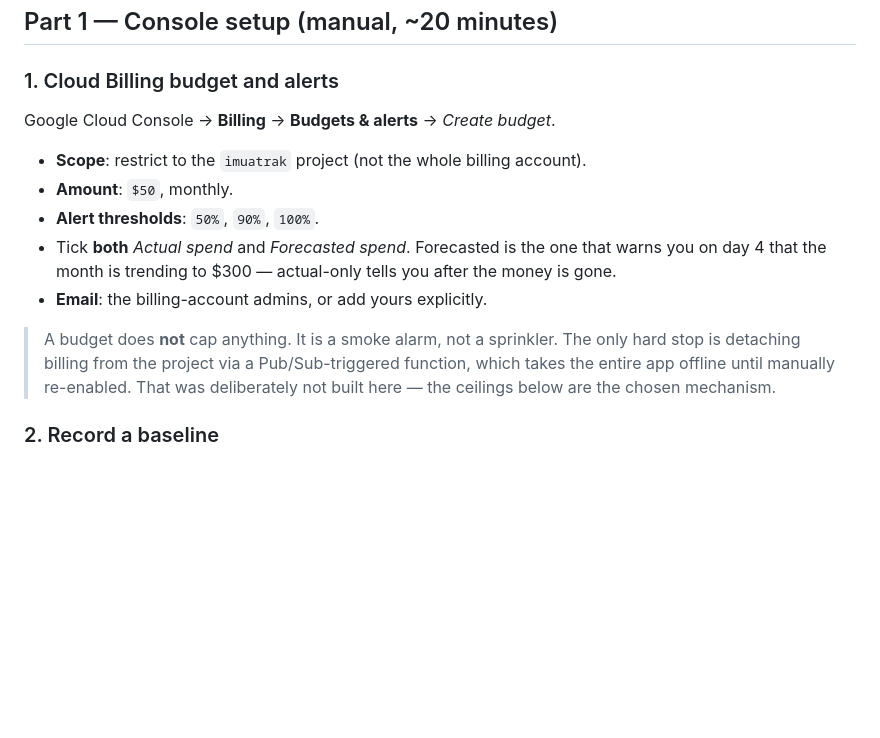
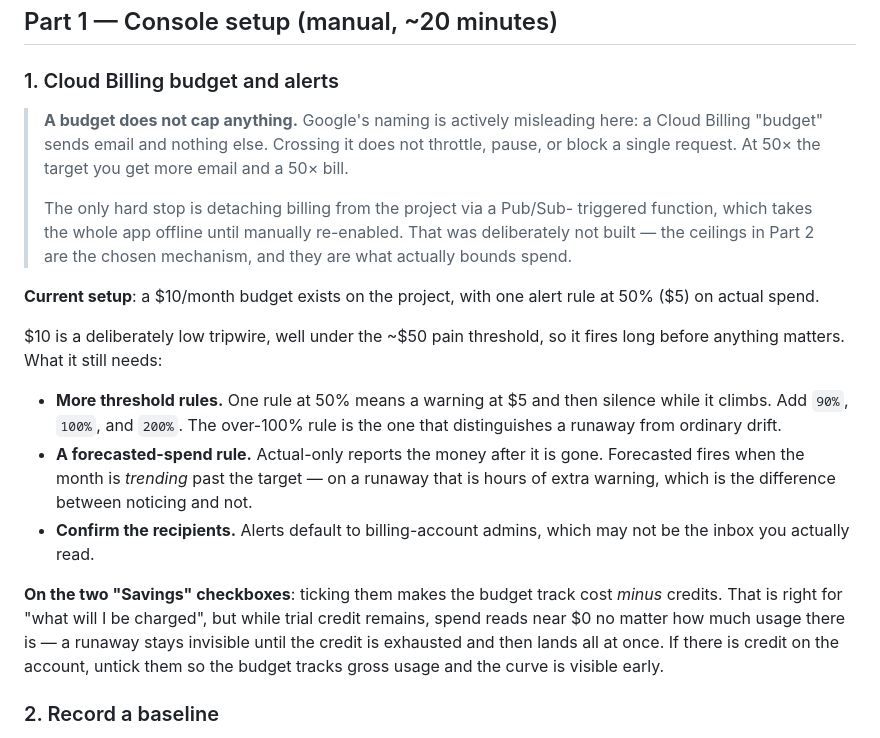
Before and after one commit to kedhead/imuatrak, a Markdown page: docs/cost-controls.md, the part around the change. GitHub-like rendering; blank space fills up the shorter version.

Commit message:
Record the real budget setup and what a budget does not do
A $10 budget with one 50% alert already exists on the project, so the runbook
was telling the reader to create something they had set differently.

Leads with the correction that matters: a Cloud Billing budget sends email and
nothing else. The naming implies a cap, which is the misconception worth
spending a paragraph on, because believing you have a ceiling when you have a
smoke alarm is the state that produces a surprise bill.

Also notes the trap in the Savings checkboxes: tracking cost net of credits
means spend reads near zero while trial credit absorbs it, hiding a runaway
until the credit runs out.

Co-Authored-By: Claude Opus 5 <noreply@anthropic.com>
Claude-Session: https://claude.ai/code/session_01RU922NbzNpAt7r4ZMSeF2S

```diff
--- a/docs/cost-controls.md
+++ b/docs/cost-controls.md
@@ -28,20 +28,38 @@ move to Pro — at which point Vercel *can* bill you and this table changes.
 
 ### 1. Cloud Billing budget and alerts
 
-Google Cloud Console → **Billing** → **Budgets & alerts** → *Create budget*.
+> **A budget does not cap anything.** Google's naming is actively misleading
+> here: a Cloud Billing "budget" sends email and nothing else. Crossing it does
+> not throttle, pause, or block a single request. At 50× the target you get
+> more email and a 50× bill.
+>
+> The only hard stop is detaching billing from the project via a Pub/Sub-
+> triggered function, which takes the whole app offline until manually
+> re-enabled. That was deliberately not built — the ceilings in Part 2 are the
+> chosen mechanism, and they are what actually bounds spend.
 
-- **Scope**: restrict to the `imuatrak` project (not the whole billing account).
-- **Amount**: `$50`, monthly.
-- **Alert thresholds**: `50%`, `90%`, `100%`.
-- Tick **both** *Actual spend* and *Forecasted spend*. Forecasted is the one
-  that warns you on day 4 that the month is trending to $300 — actual-only
-  tells you after the money is gone.
-- **Email**: the billing-account admins, or add yours explicitly.
+**Current setup**: a $10/month budget exists on the project, with one alert
+rule at 50% ($5) on actual spend.
 
-> A budget does **not** cap anything. It is a smoke alarm, not a sprinkler. The
-> only hard stop is detaching billing from the project via a Pub/Sub-triggered
-> function, which takes the entire app offline until manually re-enabled. That
-> was deliberately not built here — the ceilings below are the chosen mechanism.
+$10 is a deliberately low tripwire, well under the ~$50 pain threshold, so it
+fires long before anything matters. What it still needs:
+
+- **More threshold rules.** One rule at 50% means a warning at $5 and then
+  silence while it climbs. Add `90%`, `100%`, and `200%`. The over-100% rule is
+  the one that distinguishes a runaway from ordinary drift.
+- **A forecasted-spend rule.** Actual-only reports the money after it is gone.
+  Forecasted fires when the month is *trending* past the target — on a runaway
+  that is hours of extra warning, which is the difference between noticing and
+  not.
+- **Confirm the recipients.** Alerts default to billing-account admins, which
+  may not be the inbox you actually read.
+
+**On the two "Savings" checkboxes**: ticking them makes the budget track cost
+*minus* credits. That is right for "what will I be charged", but while trial
+credit remains, spend reads near $0 no matter how much usage there is — a
+runaway stays invisible until the credit is exhausted and then lands all at
+once. If there is credit on the account, untick them so the budget tracks gross
+usage and the curve is visible early.
 
 ### 2. Record a baseline
 
```
